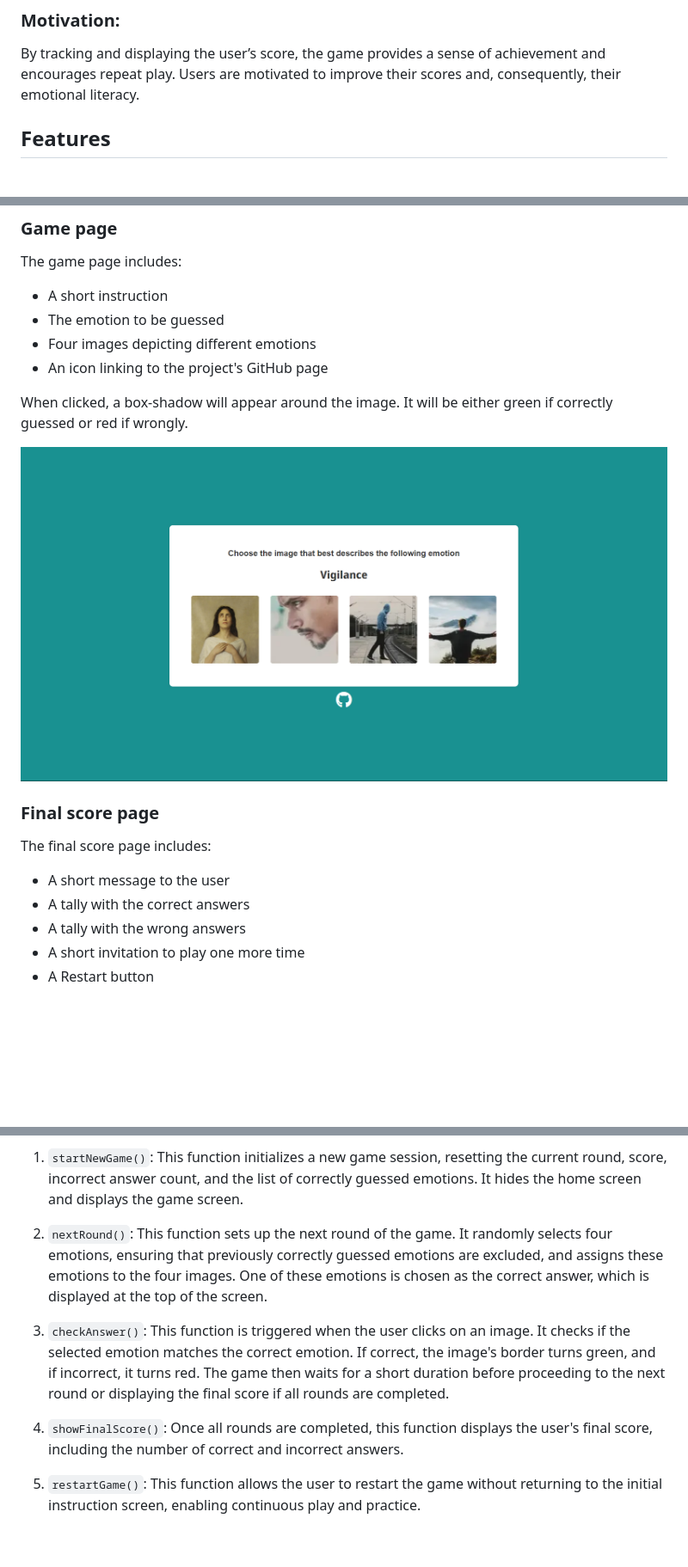
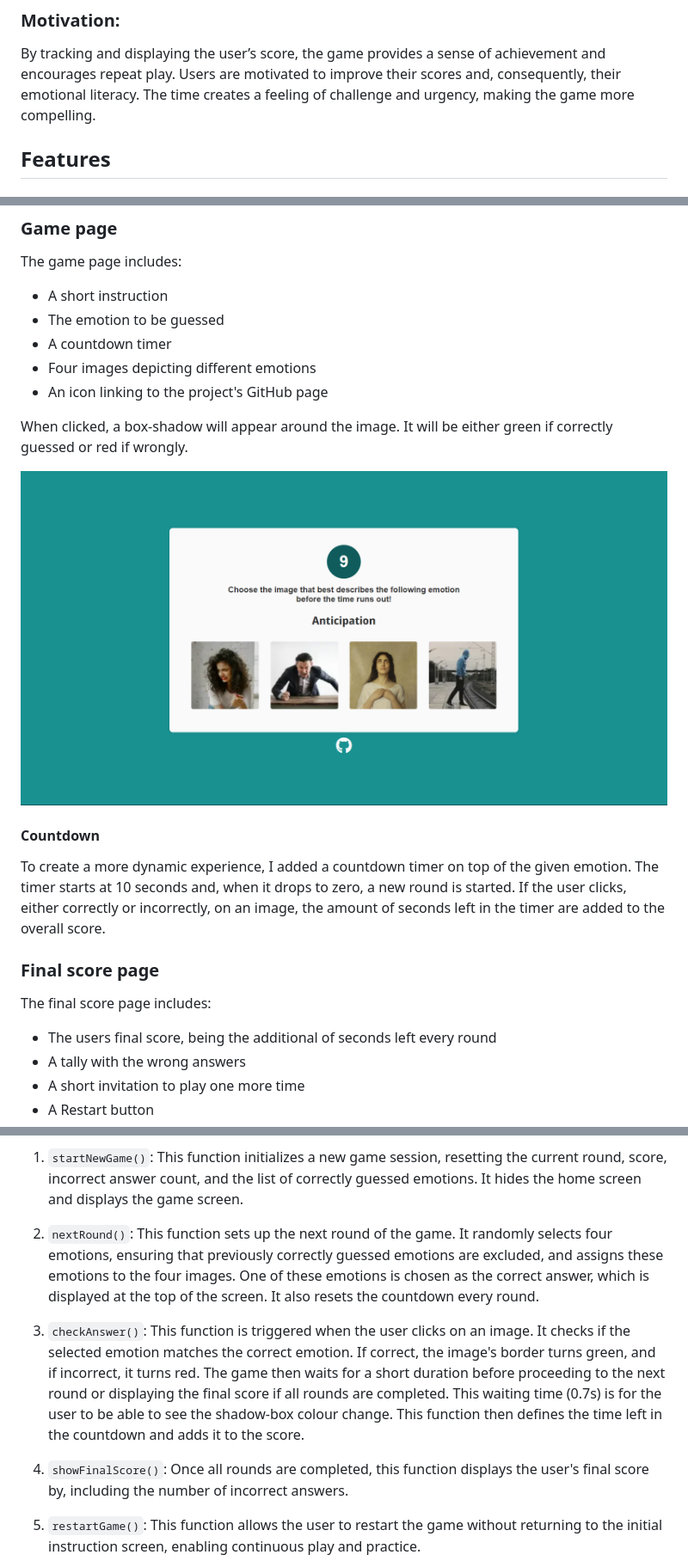
Before and after one commit to arthur-vilela/PP2-emotion-match, a Markdown page: README.md, 3 parts joined by grey strips. Shown: that part at 86% size. Rendered like a GitHub page; pictures changed too: docs/game-page.png; blank space fills up the shorter version.

Commit message:
Add countdown section to Readme.md, update game-page screenshot

```diff
--- a/README.md
+++ b/README.md
@@ -49,6 +49,7 @@ The favicon was adapted from the original rendering of the Wheel of Emotions by
 ### Motivation:
 
 By tracking and displaying the user’s score, the game provides a sense of achievement and encourages repeat play. Users are motivated to improve their scores and, consequently, their emotional literacy.
+The time creates a feeling of challenge and urgency, making the game more compelling.
 
 ## Features
 
@@ -73,6 +74,7 @@ The game page includes:
 
 - A short instruction
 - The emotion to be guessed
+- A countdown timer
 - Four images depicting different emotions
 - An icon linking to the project's GitHub page
 
@@ -80,12 +82,16 @@ When clicked, a box-shadow will appear around the image. It will be either green
 
 ![Screenshot of the game's quiz page](docs/game-page.png)
 
+#### Countdown
+
+To create a more dynamic experience, I added a countdown timer on top of the given emotion. The timer starts at 10 seconds and, when it drops to zero, a new round is started.
+If the user clicks, either correctly or incorrectly, on an image, the amount of seconds left in the timer are added to the overall score.
+
 ### Final score page
 
 The final score page includes:
 
-- A short message to the user
-- A tally with the correct answers
+- The users final score, being the additional of seconds left every round
 - A tally with the wrong answers
 - A short invitation to play one more time
 - A Restart button
@@ -110,11 +115,11 @@ During each round, the game presents the user with four images, each depicting d
 
 1. `startNewGame()`: This function initializes a new game session, resetting the current round, score, incorrect answer count, and the list of correctly guessed emotions. It hides the home screen and displays the game screen.
 
-2. `nextRound()`: This function sets up the next round of the game. It randomly selects four emotions, ensuring that previously correctly guessed emotions are excluded, and assigns these emotions to the four images. One of these emotions is chosen as the correct answer, which is displayed at the top of the screen.
+2. `nextRound()`: This function sets up the next round of the game. It randomly selects four emotions, ensuring that previously correctly guessed emotions are excluded, and assigns these emotions to the four images. One of these emotions is chosen as the correct answer, which is displayed at the top of the screen. It also resets the countdown every round.
 
-3. `checkAnswer()`: This function is triggered when the user clicks on an image. It checks if the selected emotion matches the correct emotion. If correct, the image's border turns green, and if incorrect, it turns red. The game then waits for a short duration before proceeding to the next round or displaying the final score if all rounds are completed.
+3. `checkAnswer()`: This function is triggered when the user clicks on an image. It checks if the selected emotion matches the correct emotion. If correct, the image's border turns green, and if incorrect, it turns red. The game then waits for a short duration before proceeding to the next round or displaying the final score if all rounds are completed. This waiting time (0.7s) is for the user to be able to see the shadow-box colour change. This function then defines the time left in the countdown and adds it to the score.
 
-4. `showFinalScore()`: Once all rounds are completed, this function displays the user's final score, including the number of correct and incorrect answers.
+4. `showFinalScore()`: Once all rounds are completed, this function displays the user's final score by, including the number of incorrect answers.
 
 5. `restartGame()`: This function allows the user to restart the game without returning to the initial instruction screen, enabling continuous play and practice.
 
```
Also changed, not shown: other parts of README.md (+0 -1 lines).
